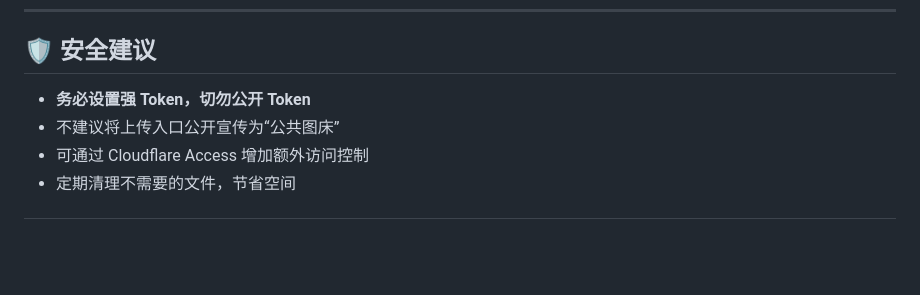
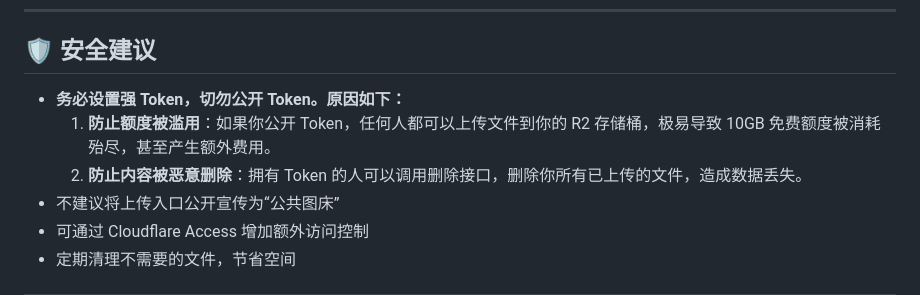
Before and after one commit to gaoyuze2019/cloudflare-file-share, a Markdown page: README.md, the part around the change. Rendered like a GitHub page; blank space fills up the shorter version.

Commit message:
docs: 补充Token泄露风险说明，强调安全性

```diff
--- a/README.md
+++ b/README.md
@@ -127,7 +127,9 @@ GET /public-images/filename.ext
 
 ## 🛡️ 安全建议
 
-- **务必设置强 Token，切勿公开 Token**
+- **务必设置强 Token，切勿公开 Token。原因如下：**
+  1. **防止额度被滥用**：如果你公开 Token，任何人都可以上传文件到你的 R2 存储桶，极易导致 10GB 免费额度被消耗殆尽，甚至产生额外费用。
+  2. **防止内容被恶意删除**：拥有 Token 的人可以调用删除接口，删除你所有已上传的文件，造成数据丢失。
 - 不建议将上传入口公开宣传为“公共图床”
 - 可通过 Cloudflare Access 增加额外访问控制
 - 定期清理不需要的文件，节省空间
```
